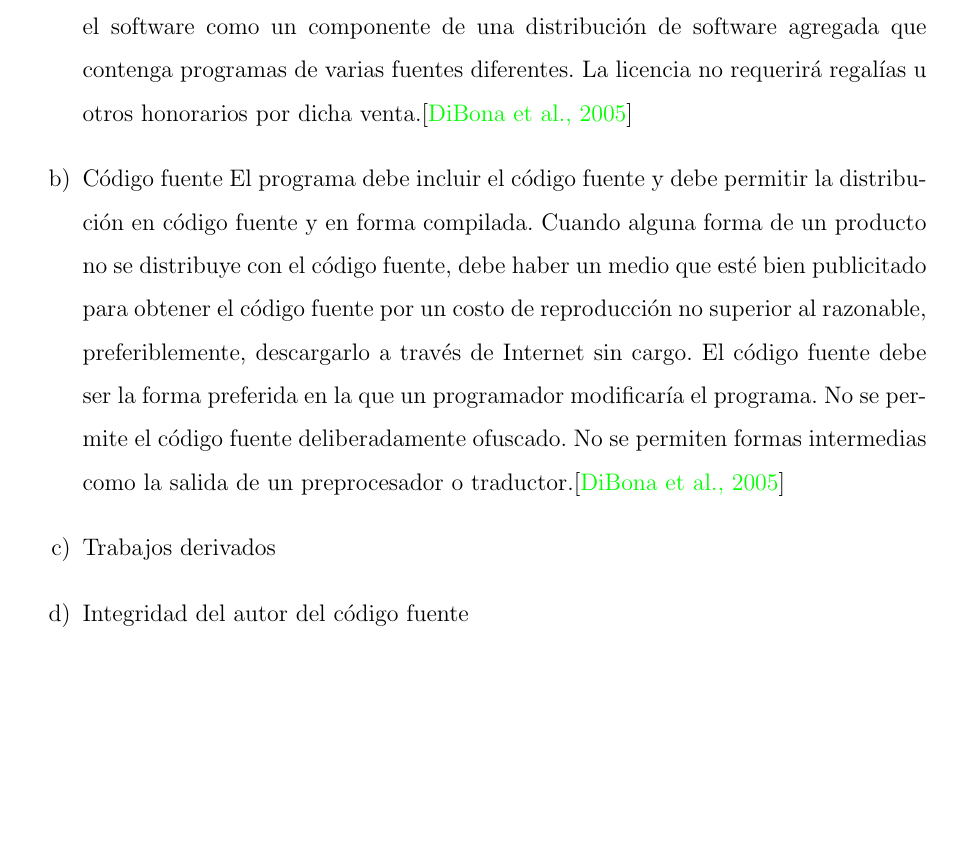
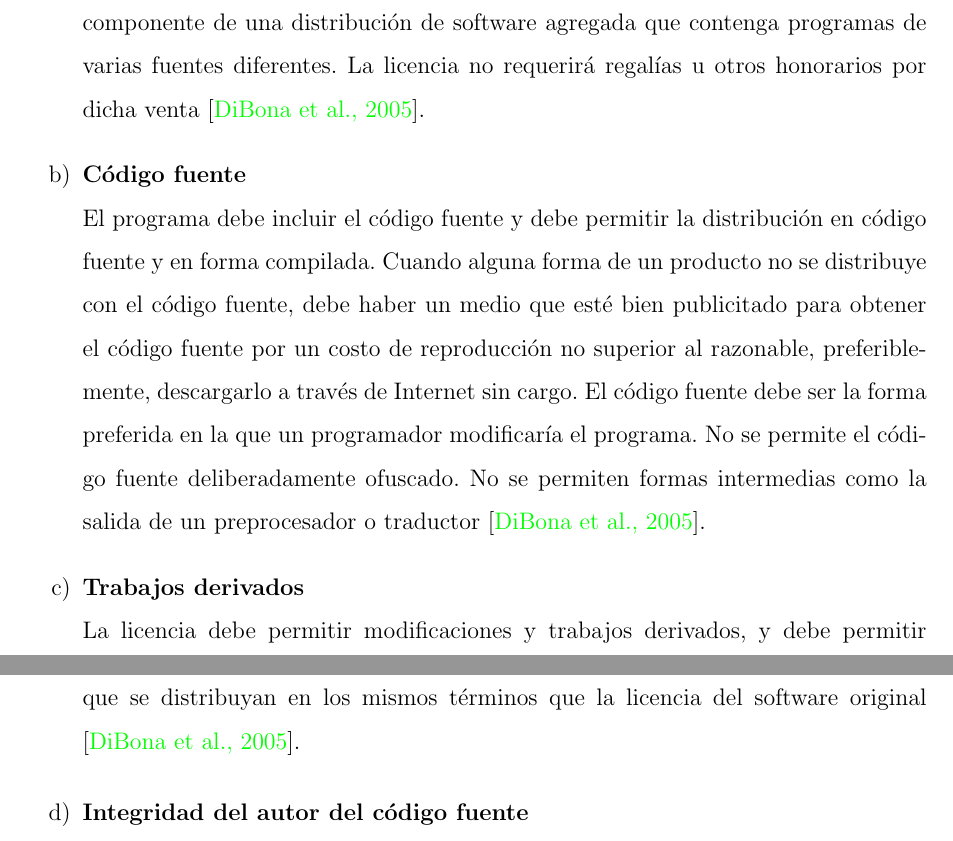
Before and after one commit to yomarhuamani/degree, a LaTeX thesis (Degree.tex, which reads ChapterII/chapterII.tex): part of page 14 of 52 before the commit and two parts of pages 14 and 15 of 52 after it, the two joined at a grey line, cut so that both start at the same text, the shorter picture padded with empty space. Compiled offline with pdfLaTeX; a LaTeX package or settings file that is missing is left out.

Commit message:
txs auto checkin

```diff
--- a/ChapterII/chapterII.tex
+++ b/ChapterII/chapterII.tex
@@ -4,10 +4,3 @@
 		Traducito literalemte como "fuente abierta", refiri\'{e}ndose as\'{i} a una caracter\'{i}stica del software donde el c\'{o}digo fuente es de libre acceso, sin embargo, Open Source no solo significa eso. Los t\'{e}rminos de distribuci\'{o}n de un software Open Source deben cumplir con los siguientes criterios:
 
 		\begin{enumerate}[label=\alph*)]
-			\item Distribuci\'{o}n gratuita
-			La licencia no impedirá a ninguna parte vender o regalar el software como un componente de una distribución de software agregada que contenga programas de varias fuentes diferentes. La licencia no requerirá regalías u otros honorarios por dicha venta.\cite{chap2_cite_1}
-			\item C\'{o}digo fuente
-			El programa debe incluir el código fuente y debe permitir la distribución en código fuente y en forma compilada. Cuando alguna forma de un producto no se distribuye con el código fuente, debe haber un medio que est\'{e} bien publicitado para obtener el código fuente por un costo de reproducción no superior al razonable, preferiblemente, descargarlo a través de Internet sin cargo. El código fuente debe ser la forma preferida en la que un programador modificaría el programa. No se permite el código fuente deliberadamente ofuscado. No se permiten formas intermedias como la salida de un preprocesador o traductor.\cite{chap2_cite_1}
-			\item Trabajos derivados
-			\item Integridad del autor del c\'{o}digo fuente
-			\item No discriminaci\'{o}n contra persona y grupos
@@ -17,0 +8,9 @@
+			La licencia no impedirá a ninguna parte vender o regalar el software como un componente de una distribución de software agregada que contenga programas de varias fuentes diferentes. La licencia no requerirá regalías u otros honorarios por dicha venta \cite{chap2_cite_1}.
+
+			\item \textbf{C\'{o}digo fuente}\\
+			El programa debe incluir el código fuente y debe permitir la distribución en código fuente y en forma compilada. Cuando alguna forma de un producto no se distribuye con el código fuente, debe haber un medio que est\'{e} bien publicitado para obtener el código fuente por un costo de reproducción no superior al razonable, preferiblemente, descargarlo a través de Internet sin cargo. El código fuente debe ser la forma preferida en la que un programador modificaría el programa. No se permite el código fuente deliberadamente ofuscado. No se permiten formas intermedias como la salida de un preprocesador o traductor \cite{chap2_cite_1}.
+
+			\item \textbf{Trabajos derivados}\\
+			La licencia debe permitir modificaciones y trabajos derivados, y debe permitir que se distribuyan en los mismos términos que la licencia del software original \cite{chap2_cite_1}.
+
+			\item \textbf{Integridad del autor del c\'{o}digo fuente}\\
```
Also changed, not shown: ChapterII/chapterII.tex (11 more changed lines).
